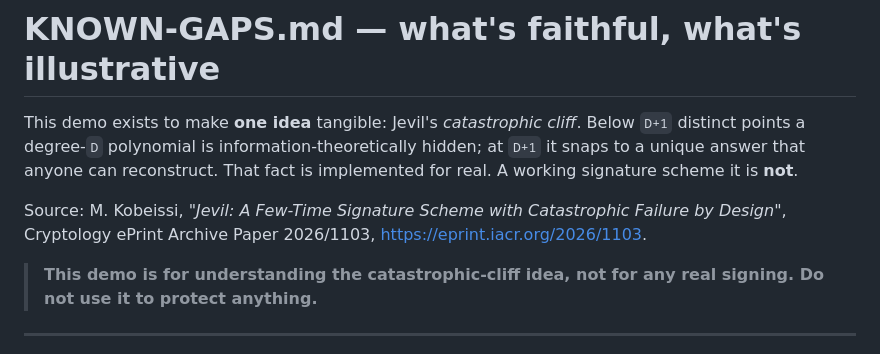
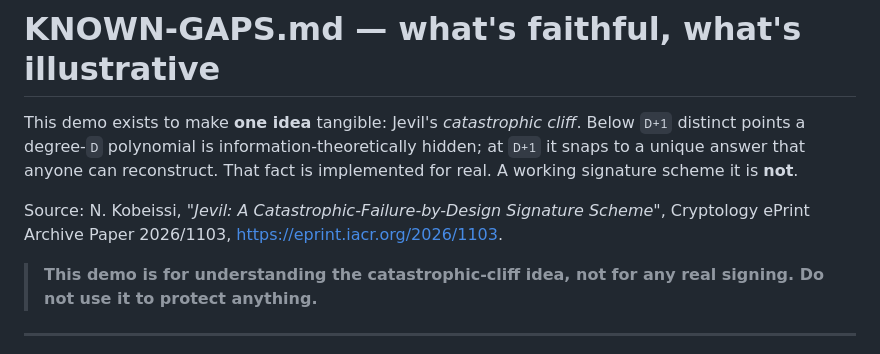
Before and after one commit to systemslibrarian/crypto-lab-jevil, a Markdown page: KNOWN-GAPS.md, the part around the change. Drawn GitHub-style.

Commit message:
Correct cryptographic inaccuracy in teaching content

```diff
--- a/KNOWN-GAPS.md
+++ b/KNOWN-GAPS.md
@@ -5,8 +5,8 @@ Below `D+1` distinct points a degree-`D` polynomial is information-theoretically
 hidden; at `D+1` it snaps to a unique answer that anyone can reconstruct. That
 fact is implemented for real. A working signature scheme it is **not**.
 
-Source: M. Kobeissi, *"Jevil: A Few-Time Signature Scheme with Catastrophic
-Failure by Design"*, Cryptology ePrint Archive Paper 2026/1103,
+Source: N. Kobeissi, *"Jevil: A Catastrophic-Failure-by-Design Signature
+Scheme"*, Cryptology ePrint Archive Paper 2026/1103,
 <https://eprint.iacr.org/2026/1103>.
 
 > **This demo is for understanding the catastrophic-cliff idea, not for any real
```
